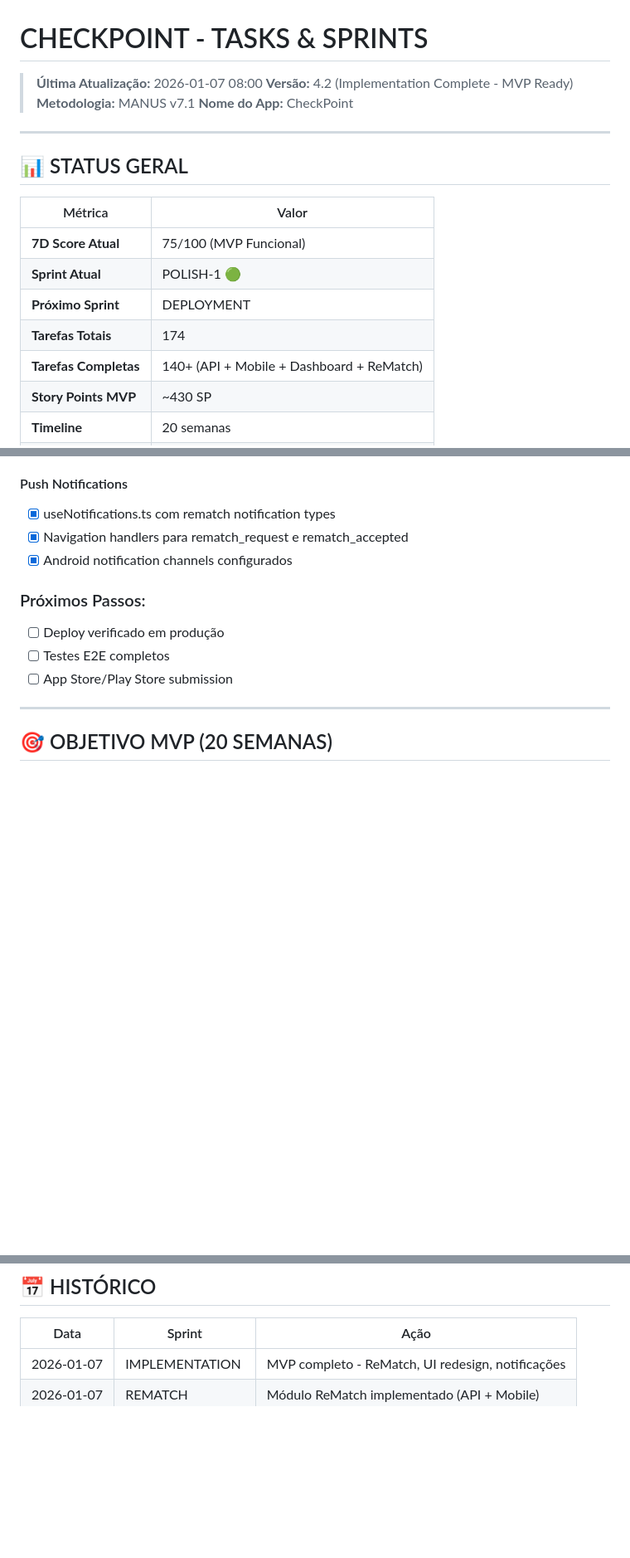
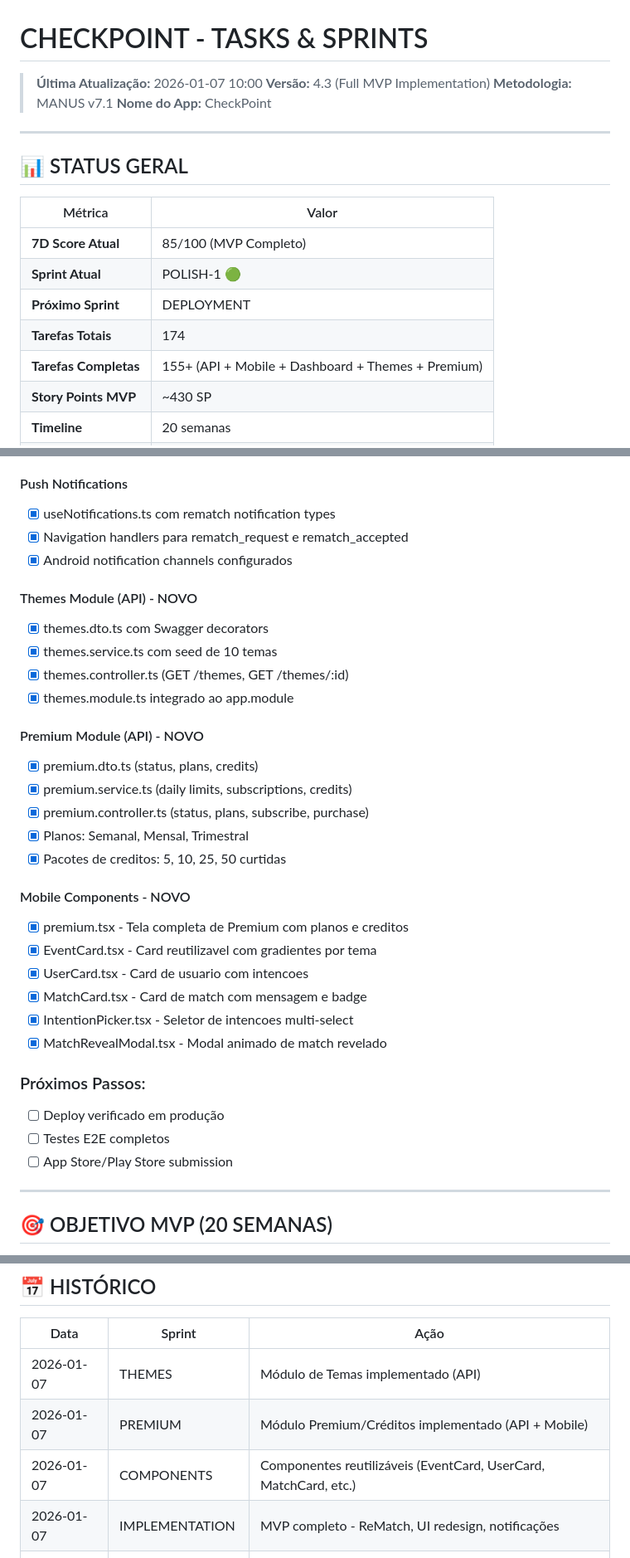
Before and after one commit to leopalha/checkpoint, a Markdown page: tasks.md, 3 parts joined by grey strips. Shown at 83% size. Drawn GitHub-style; blank space fills up the shorter version.

Commit message:
docs: update TASKS.md with Themes and Premium implementation
- Update version to 4.3 (Full MVP Implementation)
- Update 7D score to 85/100
- Add Themes Module implementation details
- Add Premium Module implementation details
- Add Mobile Components implementation details
- Update history with new milestones

🤖 Generated with [Claude Code](https://claude.com/claude-code)

Co-Authored-By: Claude Opus 4.5 <noreply@anthropic.com>

```diff
--- a/tasks.md
+++ b/tasks.md
@@ -1,7 +1,7 @@
 # CHECKPOINT - TASKS & SPRINTS
 
-> **Última Atualização:** 2026-01-07 08:00
-> **Versão:** 4.2 (Implementation Complete - MVP Ready)
+> **Última Atualização:** 2026-01-07 10:00
+> **Versão:** 4.3 (Full MVP Implementation)
 > **Metodologia:** MANUS v7.1
 > **Nome do App:** CheckPoint
 
@@ -11,11 +11,11 @@
 
 | Métrica | Valor |
 |---------|-------|
-| **7D Score Atual** | 75/100 (MVP Funcional) |
+| **7D Score Atual** | 85/100 (MVP Completo) |
 | **Sprint Atual** | POLISH-1 🟢 |
 | **Próximo Sprint** | DEPLOYMENT |
 | **Tarefas Totais** | 174 |
-| **Tarefas Completas** | 140+ (API + Mobile + Dashboard + ReMatch) |
+| **Tarefas Completas** | 155+ (API + Mobile + Dashboard + Themes + Premium) |
 | **Story Points MVP** | ~430 SP |
 | **Timeline** | 20 semanas |
 | **Blockers P0** | Nenhum |
@@ -71,6 +71,27 @@
 - [x] useNotifications.ts com rematch notification types
 - [x] Navigation handlers para rematch_request e rematch_accepted
 - [x] Android notification channels configurados
+
+#### Themes Module (API) - NOVO
+- [x] themes.dto.ts com Swagger decorators
+- [x] themes.service.ts com seed de 10 temas
+- [x] themes.controller.ts (GET /themes, GET /themes/:id)
+- [x] themes.module.ts integrado ao app.module
+
+#### Premium Module (API) - NOVO
+- [x] premium.dto.ts (status, plans, credits)
+- [x] premium.service.ts (daily limits, subscriptions, credits)
+- [x] premium.controller.ts (status, plans, subscribe, purchase)
+- [x] Planos: Semanal, Mensal, Trimestral
+- [x] Pacotes de creditos: 5, 10, 25, 50 curtidas
+
+#### Mobile Components - NOVO
+- [x] premium.tsx - Tela completa de Premium com planos e creditos
+- [x] EventCard.tsx - Card reutilizavel com gradientes por tema
+- [x] UserCard.tsx - Card de usuario com intencoes
+- [x] MatchCard.tsx - Card de match com mensagem e badge
+- [x] IntentionPicker.tsx - Seletor de intencoes multi-select
+- [x] MatchRevealModal.tsx - Modal animado de match revelado
 
 ### Próximos Passos:
 - [ ] Deploy verificado em produção
@@ -2270,6 +2291,9 @@ O match SÓ é revelado quando AMBOS fazem check-in. Isso:
 
 | Data | Sprint | Ação |
 |------|--------|------|
+| 2026-01-07 | THEMES | Módulo de Temas implementado (API) |
+| 2026-01-07 | PREMIUM | Módulo Premium/Créditos implementado (API + Mobile) |
+| 2026-01-07 | COMPONENTS | Componentes reutilizáveis (EventCard, UserCard, MatchCard, etc.) |
 | 2026-01-07 | IMPLEMENTATION | MVP completo - ReMatch, UI redesign, notificações |
 | 2026-01-07 | REMATCH | Módulo ReMatch implementado (API + Mobile) |
 | 2026-01-07 | UI-POLISH | Redesign home.tsx, profile.tsx, login, register |
```
